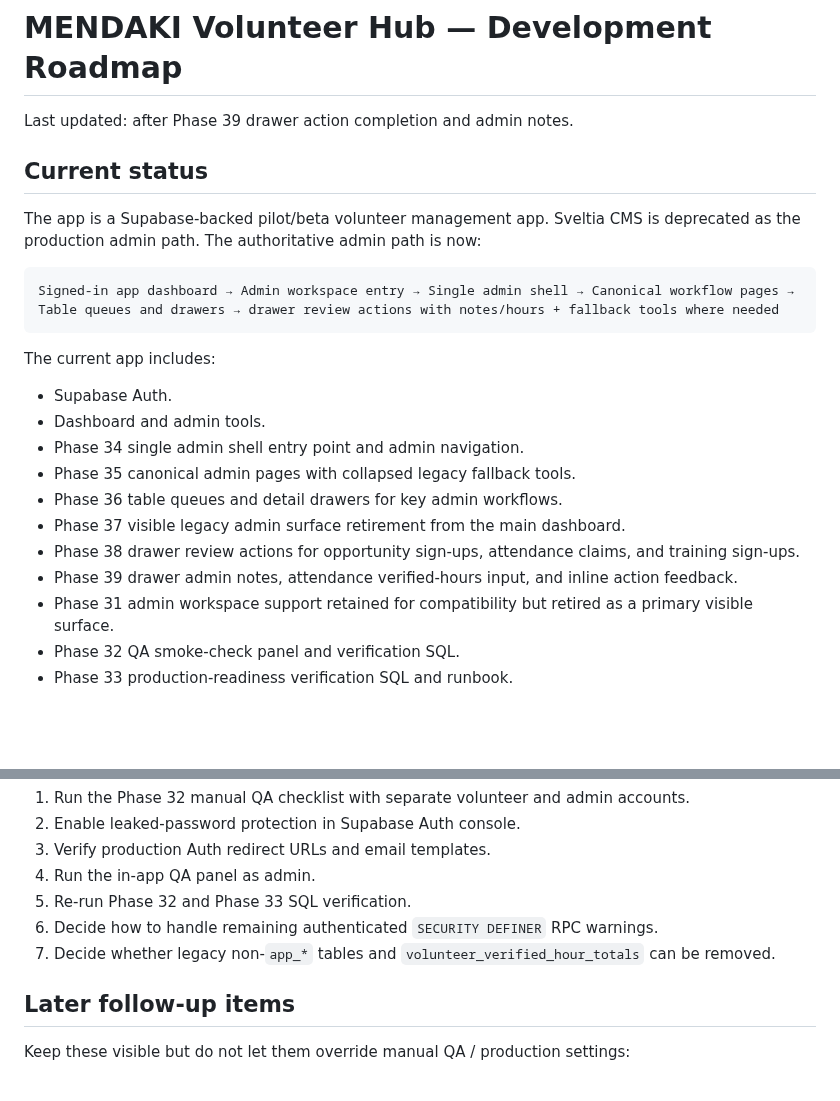
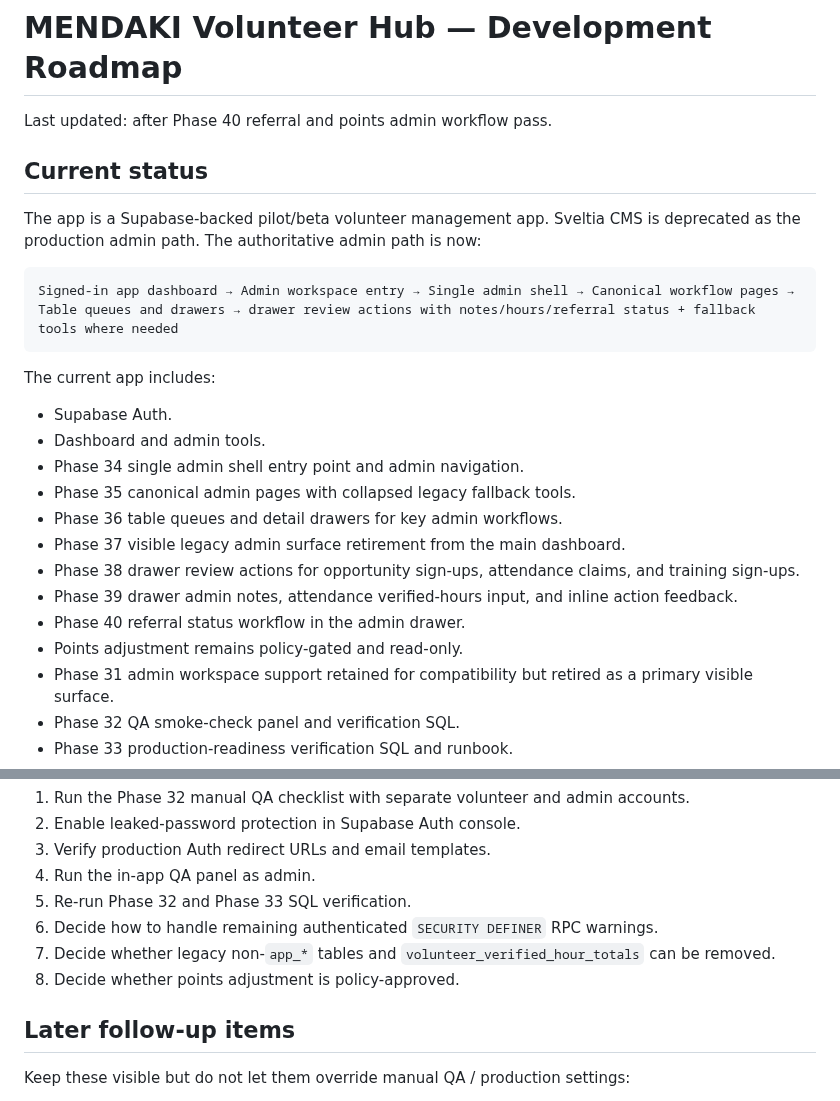
Before and after one commit to aqideh/mendakivolapp, a Markdown page: docs/development-roadmap.md, 2 parts joined by grey strips. Drawn GitHub-style; blank space fills up the shorter version.

````diff
--- a/docs/development-roadmap.md
+++ b/docs/development-roadmap.md
@@ -1,13 +1,13 @@
 # MENDAKI Volunteer Hub — Development Roadmap
 
-Last updated: after Phase 39 drawer action completion and admin notes.
+Last updated: after Phase 40 referral and points admin workflow pass.
 
 ## Current status
 
 The app is a Supabase-backed pilot/beta volunteer management app. Sveltia CMS is deprecated as the production admin path. The authoritative admin path is now:
 
 ```text
-Signed-in app dashboard → Admin workspace entry → Single admin shell → Canonical workflow pages → Table queues and drawers → drawer review actions with notes/hours + fallback tools where needed
+Signed-in app dashboard → Admin workspace entry → Single admin shell → Canonical workflow pages → Table queues and drawers → drawer review actions with notes/hours/referral status + fallback tools where needed
 ```
 
 The current app includes:
@@ -20,6 +20,8 @@ The current app includes:
 - Phase 37 visible legacy admin surface retirement from the main dashboard.
 - Phase 38 drawer review actions for opportunity sign-ups, attendance claims, and training sign-ups.
 - Phase 39 drawer admin notes, attendance verified-hours input, and inline action feedback.
+- Phase 40 referral status workflow in the admin drawer.
+- Points adjustment remains policy-gated and read-only.
 - Phase 31 admin workspace support retained for compatibility but retired as a primary visible surface.
 - Phase 32 QA smoke-check panel and verification SQL.
 - Phase 33 production-readiness verification SQL and runbook.
@@ -321,6 +339,7 @@ Do not treat the app as production-complete until these are done:
 5. Re-run Phase 32 and Phase 33 SQL verification.
 6. Decide how to handle remaining authenticated `SECURITY DEFINER` RPC warnings.
 7. Decide whether legacy non-`app_*` tables and `volunteer_verified_hour_totals` can be removed.
+8. Decide whether points adjustment is policy-approved.
 
 ## Later follow-up items
 
````
Also changed, not shown: other parts of docs/development-roadmap.md (+41 -25 lines).
